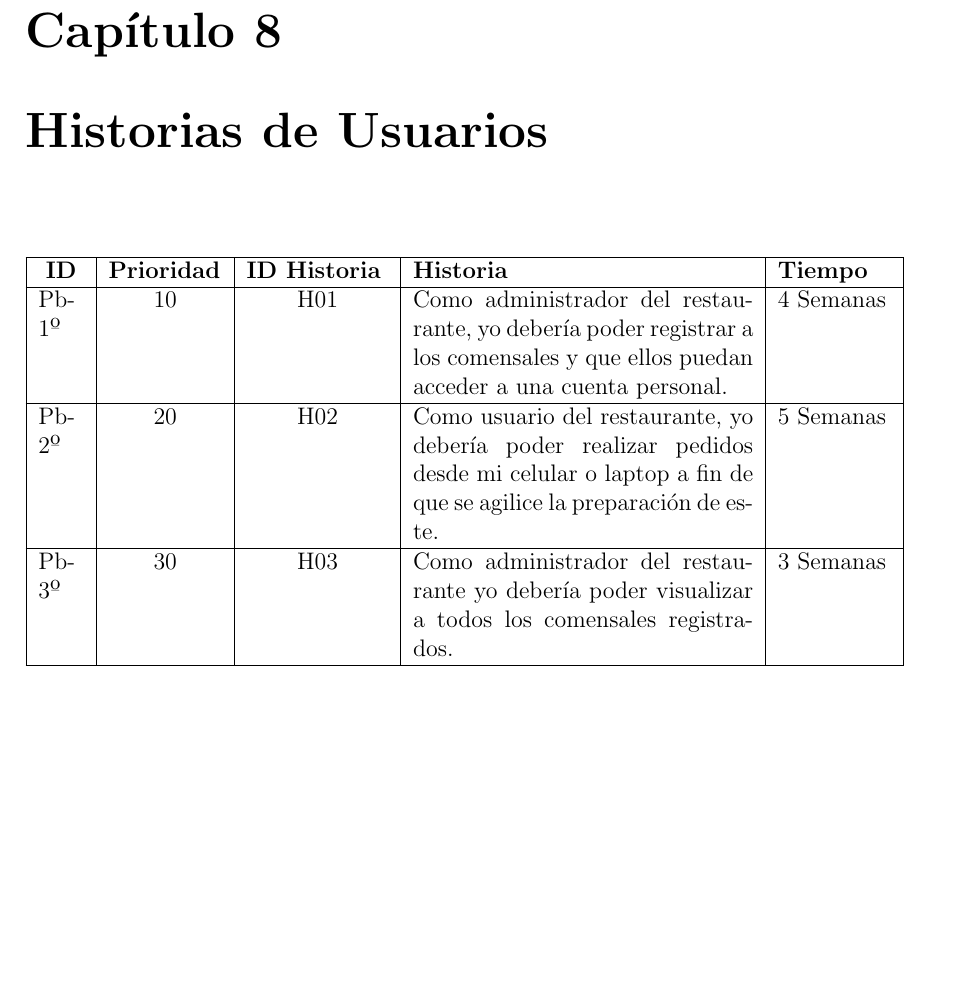
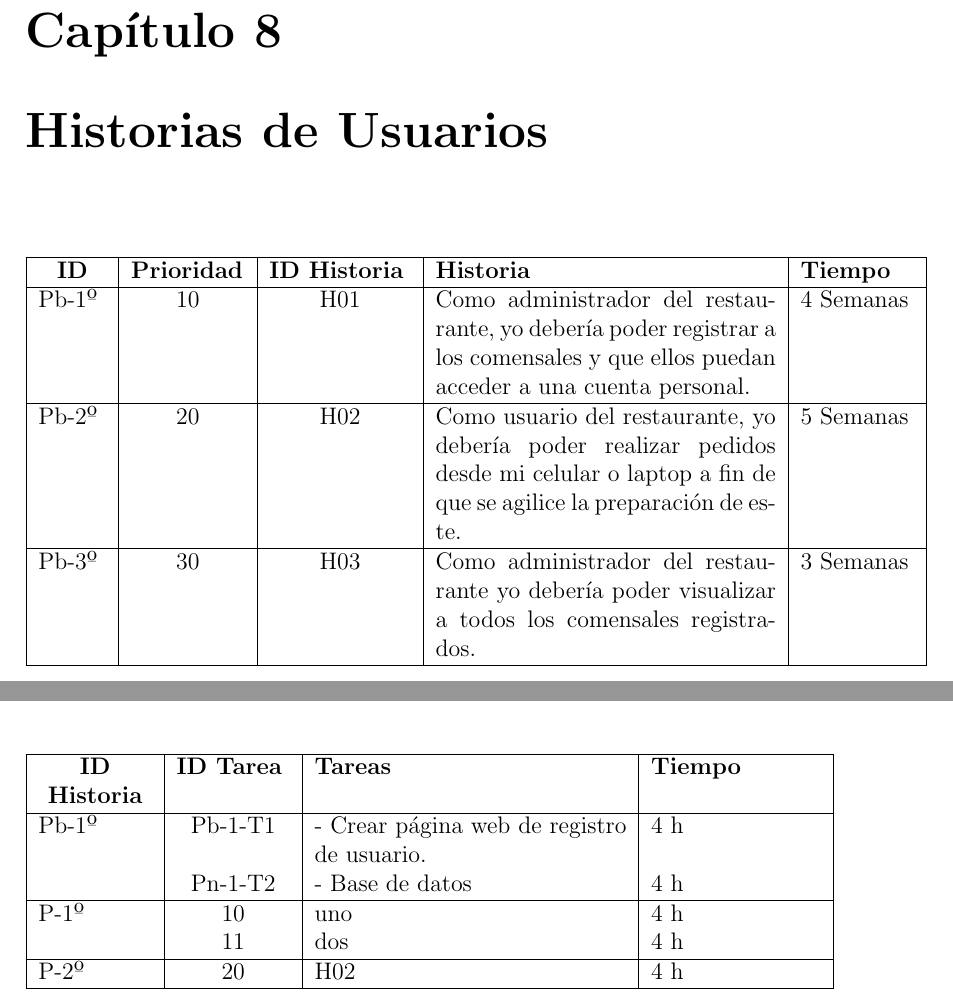
Before and after one commit to DiegoAnchillo/Proyecto_Integrador_4-, a LaTeX document (1.ProyectoScrum/ProyectoScrum.tex, which reads 1.ProyectoScrum/capitulos/8_0_historias_usuarios.tex, 1.ProyectoScrum/capitulos/9_0_planificacion.tex): part of page 13 of 18 before the commit and two parts of pages 13 and 14 of 18 after it, the two joined at a grey line, cut so that both start at the same text, the shorter picture padded with empty space. Compiled offline with pdfLaTeX.

Commit message:
Ramirez F 23

```diff
--- a/1.ProyectoScrum/capitulos/8_0_historias_usuarios.tex
+++ b/1.ProyectoScrum/capitulos/8_0_historias_usuarios.tex
@@ -2,7 +2,7 @@
 
 \begin{table}[htbp]
 	\begin{center}
-		\begin{tabular}{| p{0.8cm}|p{2.0cm} | p{2.5 cm} | p{6.0cm}| p{2.0cm} |}
+		\begin{tabular}{| p{1.2 cm}|p{2.0cm} | p{2.5 cm} | p{6.0cm}| p{2.0cm} |}
 			\hline
 			\centering\textbf{ID} & \textbf{Prioridad}& \textbf{ID Historia} & \textbf{Historia} & \textbf{Tiempo}
 
--- a/1.ProyectoScrum/capitulos/9_0_planificacion.tex
+++ b/1.ProyectoScrum/capitulos/9_0_planificacion.tex
@@ -3,3 +3,30 @@
 	\item Registro de usuario:El usuario debe registrarse en la pagina web o aplicacion rellenando los siguientes campos: nombre, apellido, dni, telefono ,correo, contraseña y verificar contraseña.
 	\item Inicio de sesion: El usuario ya registrado debe iniciar sesion desde la pagina web o aplicacion movil y luego colocar el numero de su mesa para que pueda realizar sus pedidos.
 \end{itemize}
+
+\begin{table}[htbp]
+	\begin{center}
+		\begin{tabular}{| p{2.0cm}|p{2.0cm} | p{5.5 cm} | p{3.0cm}|}
+			\hline
+			\centering\textbf{ID Historia} & \textbf{ID Tarea}& \textbf{Tareas} & \textbf{Tiempo}
+
+			\\\hline
+
+
+			Pb-1º & \centering Pb-1-T1 & - Crear página web de registro de usuario. & 4 h
+			\\
+			& \centering Pn-1-T2 & - Base de datos & 4 h
+
+			\\\hline
+			P-1º & \centering 10 & uno & 4 h \\ & \centering 11 &  dos &
+			4 h
+
+			\\\hline
+			P-2º & \centering 20 & H02 &
+
+			4 h
+
+			\\\hline
+		\end{tabular}
+	\end{center}
+\end{table}
```
Also changed, not shown: 1.ProyectoScrum/ProyectoScrum.pdf.
